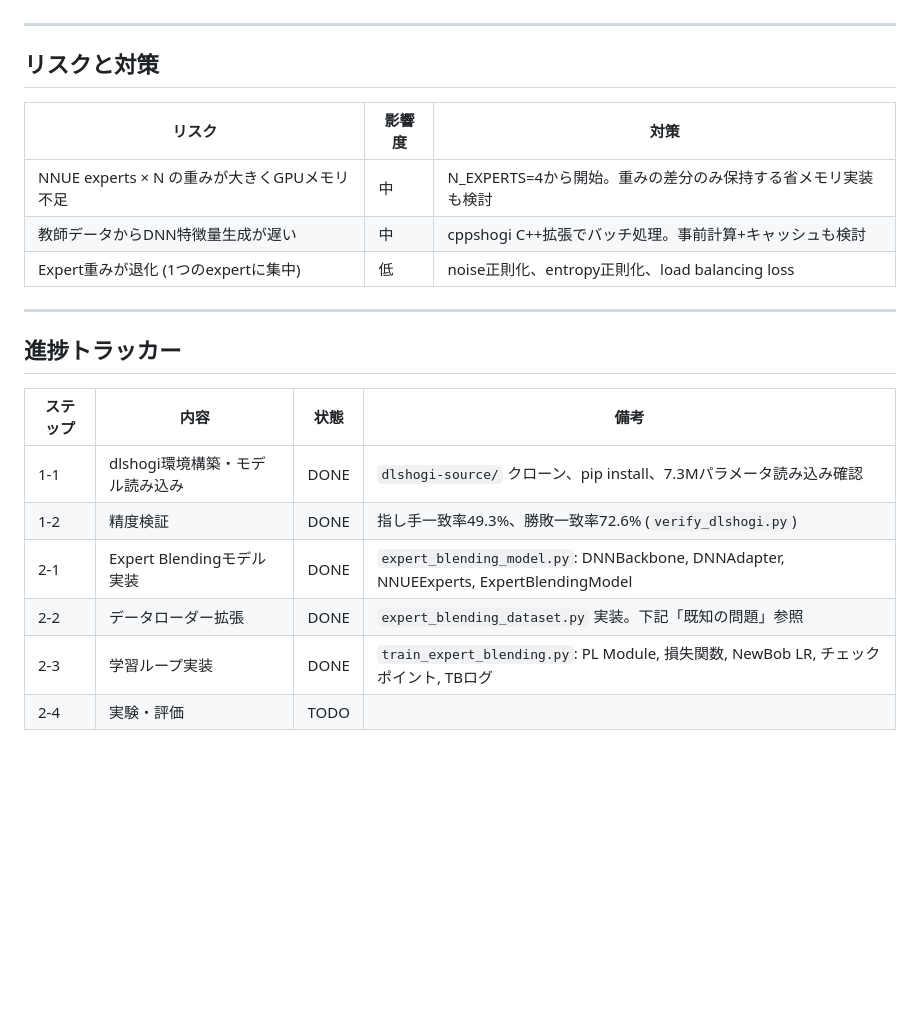
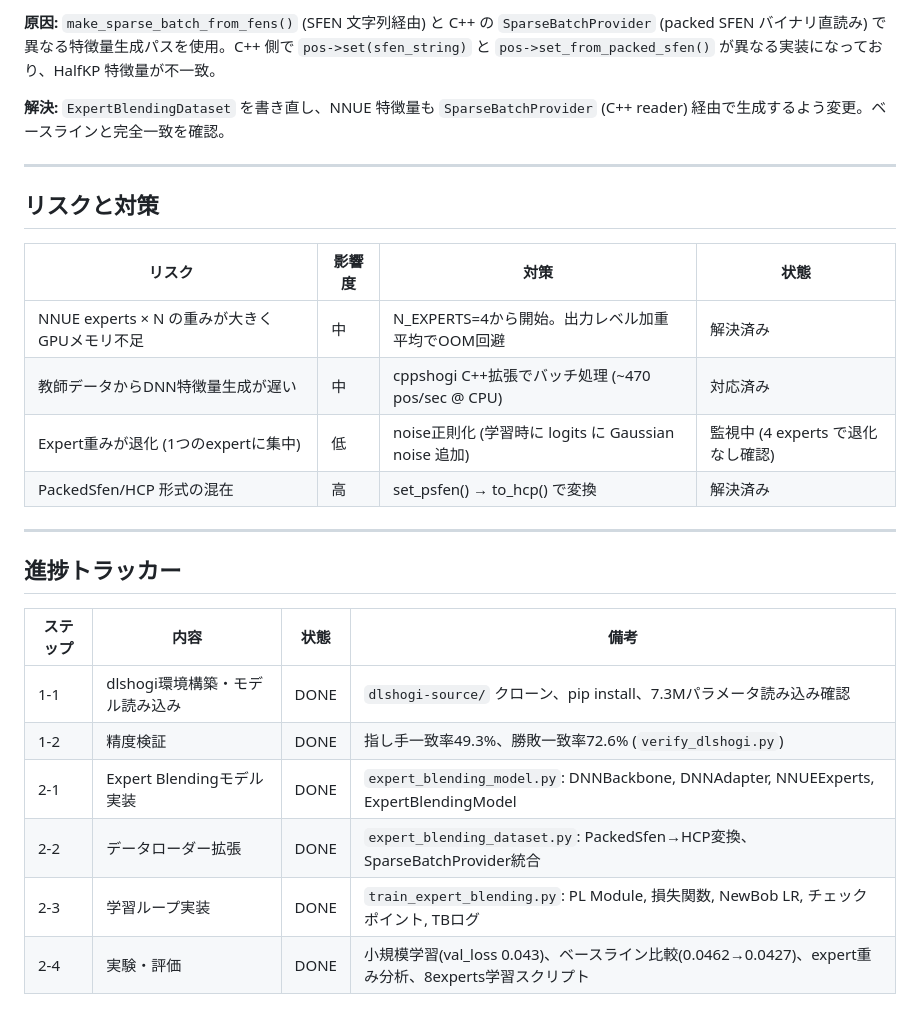
Before and after one commit to select766/shogi-nnue-experiment-2026, a Markdown page: docs/model-impl.md, the part around one of its changes. Rendered like a GitHub page; blank space fills up the shorter version.

```diff
--- a/docs/model-impl.md
+++ b/docs/model-impl.md
@@ -191,13 +218,17 @@ train-nnue/
+**原因:** `make_sparse_batch_from_fens()` (SFEN 文字列経由) と C++ の `SparseBatchProvider` (packed SFEN バイナリ直読み) で異なる特徴量生成パスを使用。C++ 側で `pos->set(sfen_string)` と `pos->set_from_packed_sfen()` が異なる実装になっており、HalfKP 特徴量が不一致。
+
+**解決:** `ExpertBlendingDataset` を書き直し、NNUE 特徴量も `SparseBatchProvider` (C++ reader) 経由で生成するよう変更。ベースラインと完全一致を確認。
 
 ---
 
 ## リスクと対策
 
-| リスク | 影響度 | 対策 |
-|--------|--------|------|
-| NNUE experts × N の重みが大きくGPUメモリ不足 | 中 | N_EXPERTS=4から開始。重みの差分のみ保持する省メモリ実装も検討 |
-| 教師データからDNN特徴量生成が遅い | 中 | cppshogi C++拡張でバッチ処理。事前計算+キャッシュも検討 |
-| Expert重みが退化 (1つのexpertに集中) | 低 | noise正則化、entropy正則化、load balancing loss |
+| リスク | 影響度 | 対策 | 状態 |
+|--------|--------|------|------|
+| NNUE experts × N の重みが大きくGPUメモリ不足 | 中 | N_EXPERTS=4から開始。出力レベル加重平均でOOM回避 | 解決済み |
+| 教師データからDNN特徴量生成が遅い | 中 | cppshogi C++拡張でバッチ処理 (~470 pos/sec @ CPU) | 対応済み |
+| Expert重みが退化 (1つのexpertに集中) | 低 | noise正則化 (学習時に logits に Gaussian noise 追加) | 監視中 (4 experts で退化なし確認) |
+| PackedSfen/HCP 形式の混在 | 高 | set_psfen() → to_hcp() で変換 | 解決済み |
 
 ---
 
@@ -208,6 +239,6 @@ train-nnue/
 | 1-1 | dlshogi環境構築・モデル読み込み | DONE | `dlshogi-source/` クローン、pip install、7.3Mパラメータ読み込み確認 |
 | 1-2 | 精度検証 | DONE | 指し手一致率49.3%、勝敗一致率72.6% (`verify_dlshogi.py`) |
 | 2-1 | Expert Blendingモデル実装 | DONE | `expert_blending_model.py`: DNNBackbone, DNNAdapter, NNUEExperts, ExpertBlendingModel |
-| 2-2 | データローダー拡張 | DONE | `expert_blending_dataset.py` 実装。下記「既知の問題」参照 |
+| 2-2 | データローダー拡張 | DONE | `expert_blending_dataset.py`: PackedSfen→HCP変換、SparseBatchProvider統合 |
 | 2-3 | 学習ループ実装 | DONE | `train_expert_blending.py`: PL Module, 損失関数, NewBob LR, チェックポイント, TBログ |
-| 2-4 | 実験・評価 | TODO | |
+| 2-4 | 実験・評価 | DONE | 小規模学習(val_loss 0.043)、ベースライン比較(0.0462→0.0427)、expert重み分析、8experts学習スクリプト |
```
Also changed, not shown: other parts of docs/model-impl.md (+49 -22 lines).
